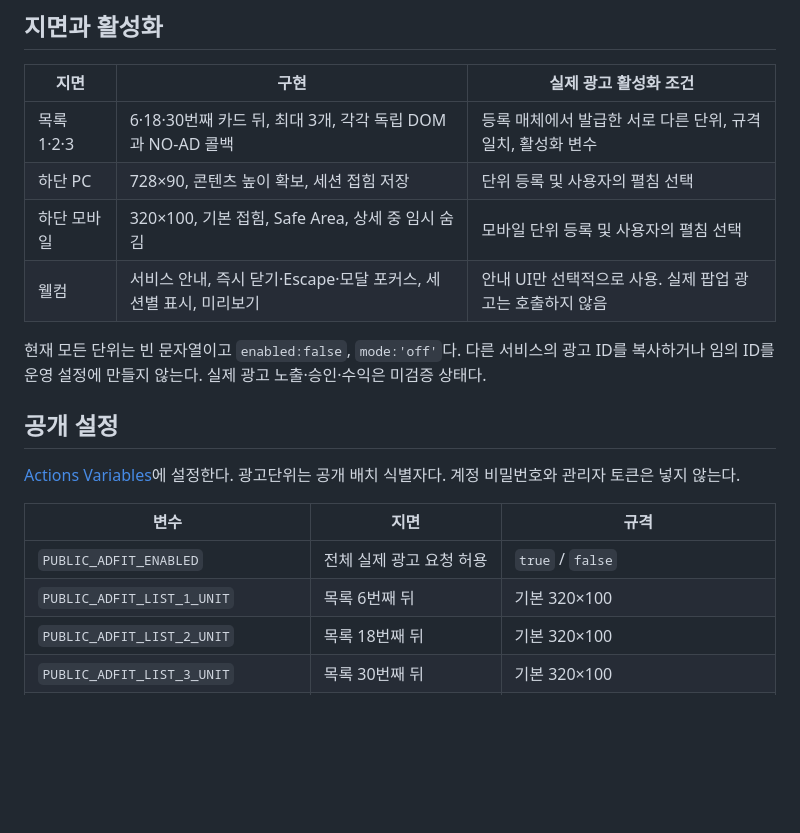
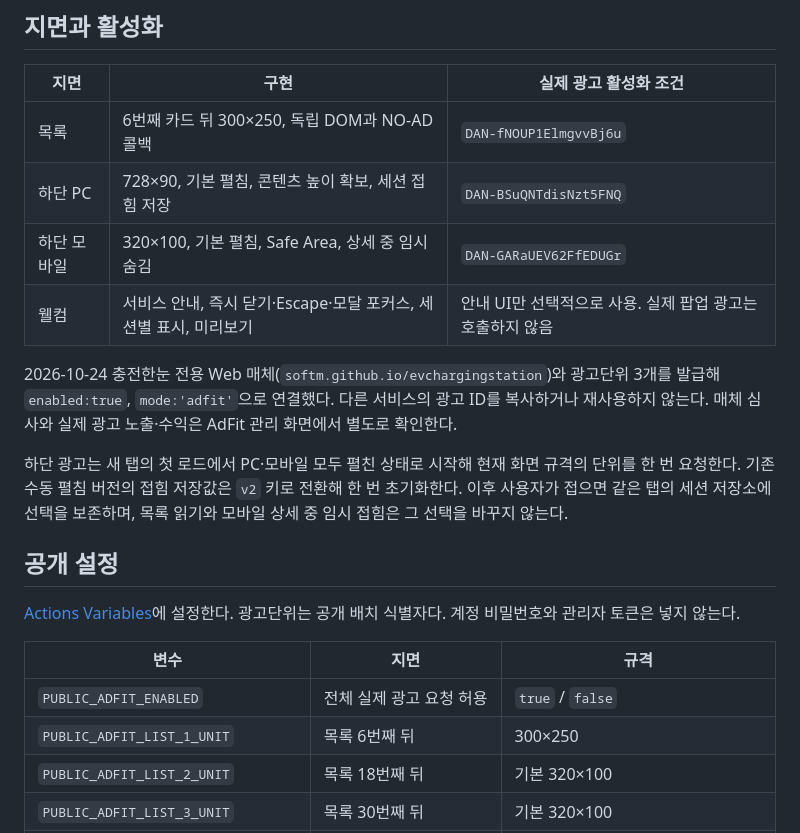
Before and after one commit to softm/evchargingstation, a Markdown page: docs/ADS.md, the part around the change. GitHub-like rendering; blank space fills up the shorter version.

```diff
--- a/docs/ADS.md
+++ b/docs/ADS.md
@@ -4,12 +4,14 @@
 
 | 지면 | 구현 | 실제 광고 활성화 조건 |
 | --- | --- | --- |
-| 목록 1·2·3 | 6·18·30번째 카드 뒤, 최대 3개, 각각 독립 DOM과 NO-AD 콜백 | 등록 매체에서 발급한 서로 다른 단위, 규격 일치, 활성화 변수 |
-| 하단 PC | 728×90, 콘텐츠 높이 확보, 세션 접힘 저장 | 단위 등록 및 사용자의 펼침 선택 |
-| 하단 모바일 | 320×100, 기본 접힘, Safe Area, 상세 중 임시 숨김 | 모바일 단위 등록 및 사용자의 펼침 선택 |
+| 목록 | 6번째 카드 뒤 300×250, 독립 DOM과 NO-AD 콜백 | `DAN-fNOUP1ElmgvvBj6u` |
+| 하단 PC | 728×90, 기본 펼침, 콘텐츠 높이 확보, 세션 접힘 저장 | `DAN-BSuQNTdisNzt5FNQ` |
+| 하단 모바일 | 320×100, 기본 펼침, Safe Area, 상세 중 임시 숨김 | `DAN-GARaUEV62FfEDUGr` |
 | 웰컴 | 서비스 안내, 즉시 닫기·Escape·모달 포커스, 세션별 표시, 미리보기 | 안내 UI만 선택적으로 사용. 실제 팝업 광고는 호출하지 않음 |
 
-현재 모든 단위는 빈 문자열이고 `enabled:false`, `mode:'off'`다. 다른 서비스의 광고 ID를 복사하거나 임의 ID를 운영 설정에 만들지 않는다. 실제 광고 노출·승인·수익은 미검증 상태다.
+2026-10-24 충전한눈 전용 Web 매체(`softm.github.io/evchargingstation`)와 광고단위 3개를 발급해 `enabled:true`, `mode:'adfit'`으로 연결했다. 다른 서비스의 광고 ID를 복사하거나 재사용하지 않는다. 매체 심사와 실제 광고 노출·수익은 AdFit 관리 화면에서 별도로 확인한다.
+
+하단 광고는 새 탭의 첫 로드에서 PC·모바일 모두 펼친 상태로 시작해 현재 화면 규격의 단위를 한 번 요청한다. 기존 수동 펼침 버전의 접힘 저장값은 `v2` 키로 전환해 한 번 초기화한다. 이후 사용자가 접으면 같은 탭의 세션 저장소에 선택을 보존하며, 목록 읽기와 모바일 상세 중 임시 접힘은 그 선택을 바꾸지 않는다.
 
 ## 공개 설정
 
@@ -18,7 +20,7 @@
 | 변수 | 지면 | 규격 |
 | --- | --- | --- |
 | `PUBLIC_ADFIT_ENABLED` | 전체 실제 광고 요청 허용 | `true` / `false` |
-| `PUBLIC_ADFIT_LIST_1_UNIT` | 목록 6번째 뒤 | 기본 320×100 |
+| `PUBLIC_ADFIT_LIST_1_UNIT` | 목록 6번째 뒤 | 300×250 |
 | `PUBLIC_ADFIT_LIST_2_UNIT` | 목록 18번째 뒤 | 기본 320×100 |
 | `PUBLIC_ADFIT_LIST_3_UNIT` | 목록 30번째 뒤 | 기본 320×100 |
 | `PUBLIC_ADFIT_BOTTOM_DESKTOP_UNIT` | 하단 PC | 728×90 |
```
Also changed, not shown: docs/ADFIT.md (+6 -5 lines), docs/SOURCE_REUSE.md (+1 -1 lines).
